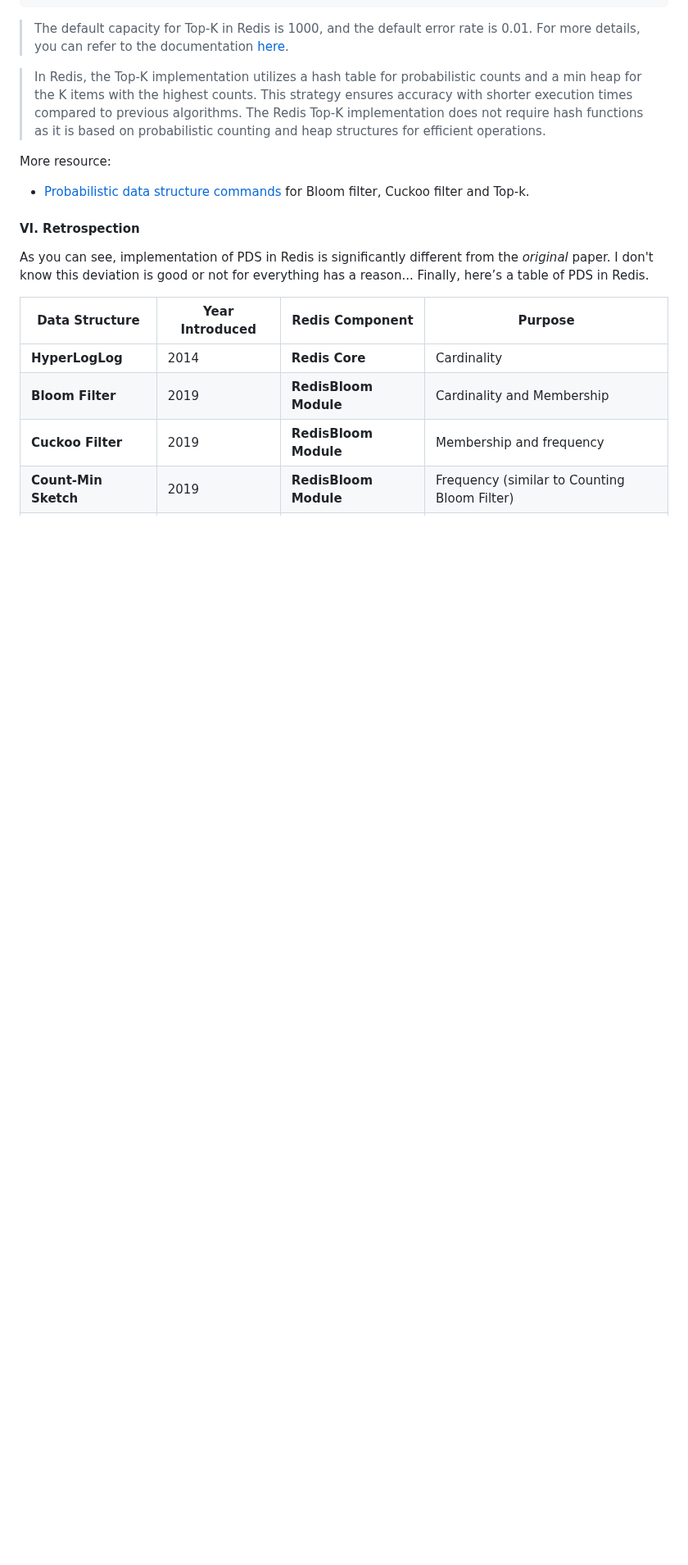
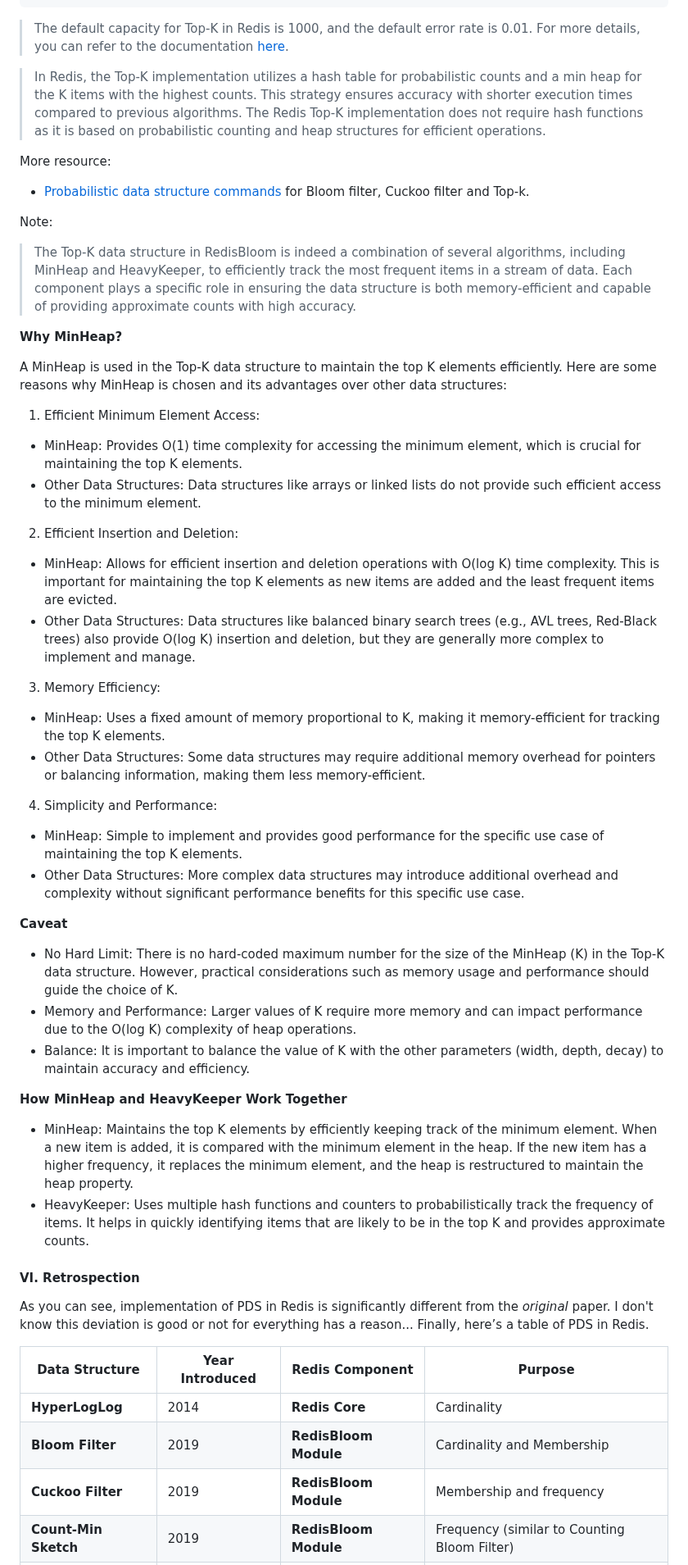
Before and after one commit to Albert0i/probabilistic-data-structure, a Markdown page: README.md, the part around the change. Shown at 82% size. Rendered like a GitHub page; blank space fills up the shorter version.

Commit message:
write more

```diff
--- a/README.md
+++ b/README.md
@@ -512,6 +512,40 @@ Optional parameters
 More resource:
 - [Probabilistic data structure commands](https://redis.io/docs/latest/operate/oss_and_stack/stack-with-enterprise/bloom/commands/) for Bloom filter, Cuckoo filter and Top-k.
 
+Note:
+> The Top-K data structure in RedisBloom is indeed a combination of several algorithms, including MinHeap and HeavyKeeper, to efficiently track the most frequent items in a stream of data. Each component plays a specific role in ensuring the data structure is both memory-efficient and capable of providing approximate counts with high accuracy.
+
+**Why MinHeap?**
+
+A MinHeap is used in the Top-K data structure to maintain the top K elements efficiently. Here are some reasons why MinHeap is chosen and its advantages over other data structures:
+
+1. Efficient Minimum Element Access:
+- MinHeap: Provides O(1) time complexity for accessing the minimum element, which is crucial for maintaining the top K elements.
+- Other Data Structures: Data structures like arrays or linked lists do not provide such efficient access to the minimum element.
+
+2. Efficient Insertion and Deletion:
+- MinHeap: Allows for efficient insertion and deletion operations with O(log K) time complexity. This is important for maintaining the top K elements as new items are added and the least frequent items are evicted.
+- Other Data Structures: Data structures like balanced binary search trees (e.g., AVL trees, Red-Black trees) also provide O(log K) insertion and deletion, but they are generally more complex to implement and manage.
+
+3. Memory Efficiency:
+- MinHeap: Uses a fixed amount of memory proportional to K, making it memory-efficient for tracking the top K elements.
+- Other Data Structures: Some data structures may require additional memory overhead for pointers or balancing information, making them less memory-efficient.
+
+4. Simplicity and Performance:
+- MinHeap: Simple to implement and provides good performance for the specific use case of maintaining the top K elements.
+- Other Data Structures: More complex data structures may introduce additional overhead and complexity without significant performance benefits for this specific use case.
+
+**Caveat**
+
+- No Hard Limit: There is no hard-coded maximum number for the size of the MinHeap (K) in the Top-K data structure. However, practical considerations such as memory usage and performance should guide the choice of K.
+- Memory and Performance: Larger values of K require more memory and can impact performance due to the O(log K) complexity of heap operations.
+- Balance: It is important to balance the value of K with the other parameters (width, depth, decay) to maintain accuracy and efficiency.
+
+**How MinHeap and HeavyKeeper Work Together**
+
+- MinHeap: Maintains the top K elements by efficiently keeping track of the minimum element. When a new item is added, it is compared with the minimum element in the heap. If the new item has a higher frequency, it replaces the minimum element, and the heap is restructured to maintain the heap property.
+- HeavyKeeper: Uses multiple hash functions and counters to probabilistically track the frequency of items. It helps in quickly identifying items that are likely to be in the top K and provides approximate counts.
+
 
 #### VI. Retrospection
 As you can see, implementation of PDS in Redis is significantly different from the *original* paper. I don't know this deviation is good or not for everything has a reason... Finally, here’s a table of PDS in Redis.
```
